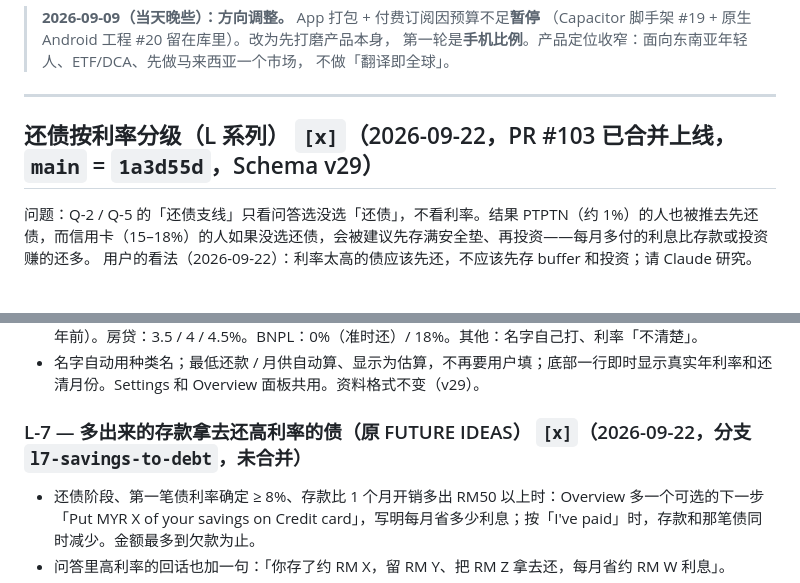
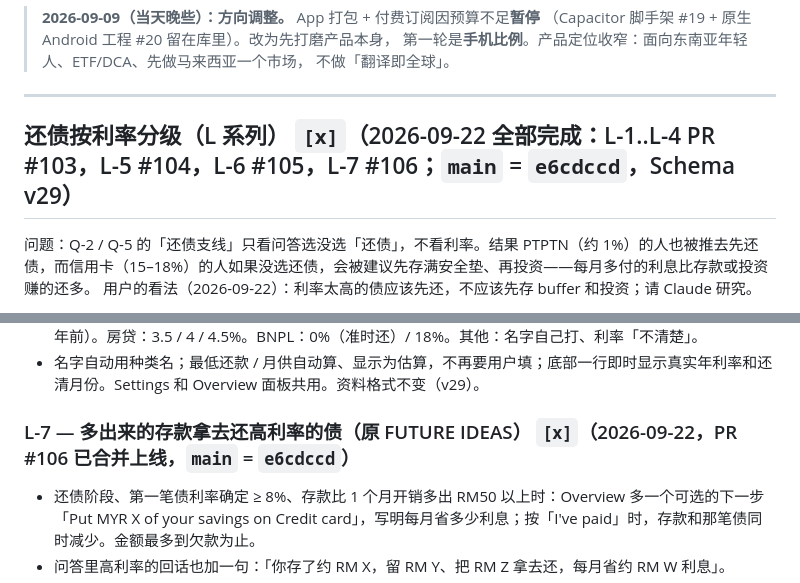
Before and after one commit to geebeng1013-m4/Personal-Wealth-OS, a Markdown page: personal-wealth-os/PLAN.md, 2 parts joined by grey strips. Rendered like a GitHub page.

```diff
--- a/personal-wealth-os/PLAN.md
+++ b/personal-wealth-os/PLAN.md
@@ -16,7 +16,7 @@
 
 ---
 
-## 还债按利率分级（L 系列）  `[x]`（2026-09-22，PR #103 已合并上线，`main` = `1a3d55d`，Schema v29）
+## 还债按利率分级（L 系列）  `[x]`（2026-09-22 全部完成：L-1..L-4 PR #103，L-5 #104，L-6 #105，L-7 #106；`main` = `e6cdccd`，Schema v29）
 
 问题：Q-2 / Q-5 的「还债支线」只看问答选没选「还债」，不看利率。结果 PTPTN（约 1%）的人也被推去先还债，而信用卡（15–18%）的人如果没选还债，会被建议先存满安全垫、再投资——每月多付的利息比存款或投资赚的还多。
 用户的看法（2026-09-22）：利率太高的债应该先还，不应该先存 buffer 和投资；请 Claude 研究。
@@ -72,7 +72,7 @@
 - 信用卡：欠多少 / 每月全额还清或只还一部分 / 只还一部分才问利率（15%：12 个月都准时、17%：10 个月准时、18%：其他、自己填）。车贷、个人贷款：利率选项（预设 flat）+ 还剩几年。PTPTN：1% / 3%（2008 年前）。房贷：3.5 / 4 / 4.5%。BNPL：0%（准时还）/ 18%。其他：名字自己打、利率「不清楚」。
 - 名字自动用种类名；最低还款 / 月供自动算、显示为估算，不再要用户填；底部一行即时显示真实年利率和还清月份。Settings 和 Overview 面板共用。资料格式不变（v29）。
 
-### L-7 — 多出来的存款拿去还高利率的债（原 FUTURE IDEAS）  `[x]`（2026-09-22，分支 `l7-savings-to-debt`，未合并）
+### L-7 — 多出来的存款拿去还高利率的债（原 FUTURE IDEAS）  `[x]`（2026-09-22，PR #106 已合并上线，`main` = `e6cdccd`）
 - 还债阶段、第一笔债利率确定 ≥ 8%、存款比 1 个月开销多出 RM50 以上时：Overview 多一个可选的下一步「Put MYR X of your savings on Credit card」，写明每月省多少利息；按「I've paid」时，存款和那笔债同时减少。金额最多到欠款为止。
 - 问答里高利率的回话也加一句：「你存了约 RM X，留 RM Y、把 RM Z 拿去还，每月省约 RM W 利息」。
 
```
Also changed, not shown: personal-wealth-os/PROGRESS.md (+3 -3 lines).
